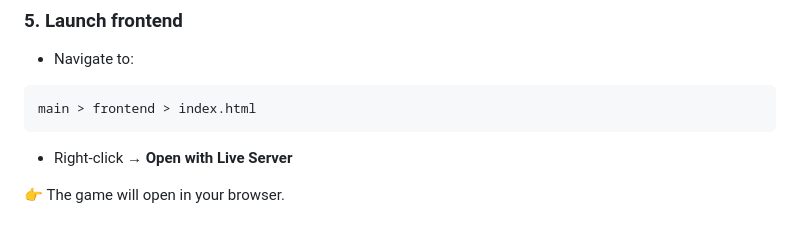
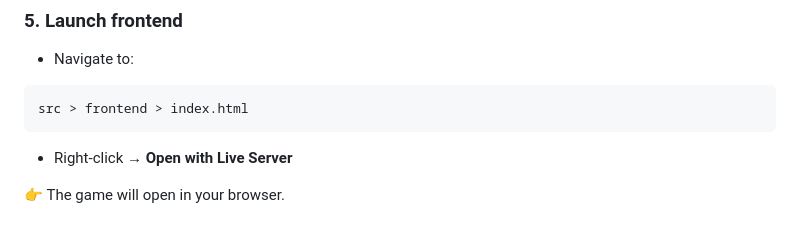
Before and after one commit to susisami/fullstack-browser-based-game, a Markdown page: README.md, the part around the change. Rendered like a GitHub page.

````diff
--- a/README.md
+++ b/README.md
@@ -169,7 +169,7 @@ Running on http://127.0.0.1:5000
 * Navigate to:
 
 ```id="runpath"
-main > frontend > index.html
+src > frontend > index.html
 ```
 
 * Right-click → **Open with Live Server**
````
